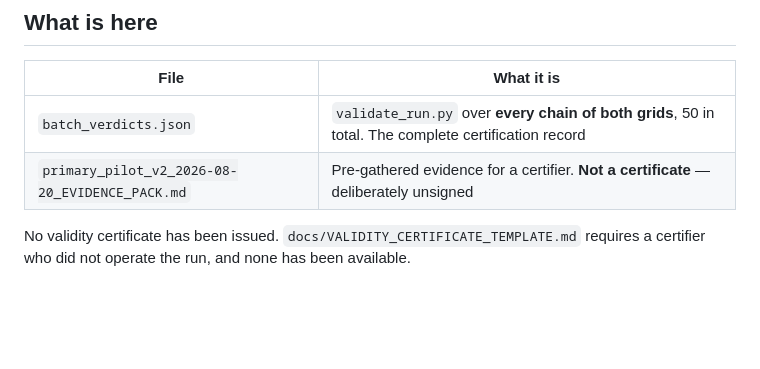
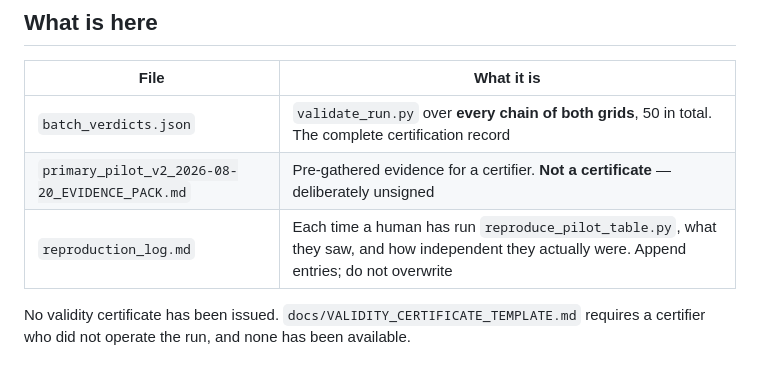
Before and after one commit to guptaneil1/algoverse-summer-26, a Markdown page: results/certificates/README.md, the part around the change. Rendered like a GitHub page; blank space fills up the shorter version.

```diff
--- a/results/certificates/README.md
+++ b/results/certificates/README.md
@@ -6,6 +6,7 @@
 |---|---|
 | `batch_verdicts.json` | `validate_run.py` over **every chain of both grids**, 50 in total. The complete certification record |
 | `primary_pilot_v2_2026-08-20_EVIDENCE_PACK.md` | Pre-gathered evidence for a certifier. **Not a certificate** — deliberately unsigned |
+| `reproduction_log.md` | Each time a human has run `reproduce_pilot_table.py`, what they saw, and how independent they actually were. Append entries; do not overwrite |
 
 No validity certificate has been issued. `docs/VALIDITY_CERTIFICATE_TEMPLATE.md` requires a
 certifier who did not operate the run, and none has been available.
```
Also changed, not shown: docs/SUBMISSION_CHECKLIST.md (+2 -2 lines), results/certificates/reproduction_log.md (added, +66 -0 lines).
